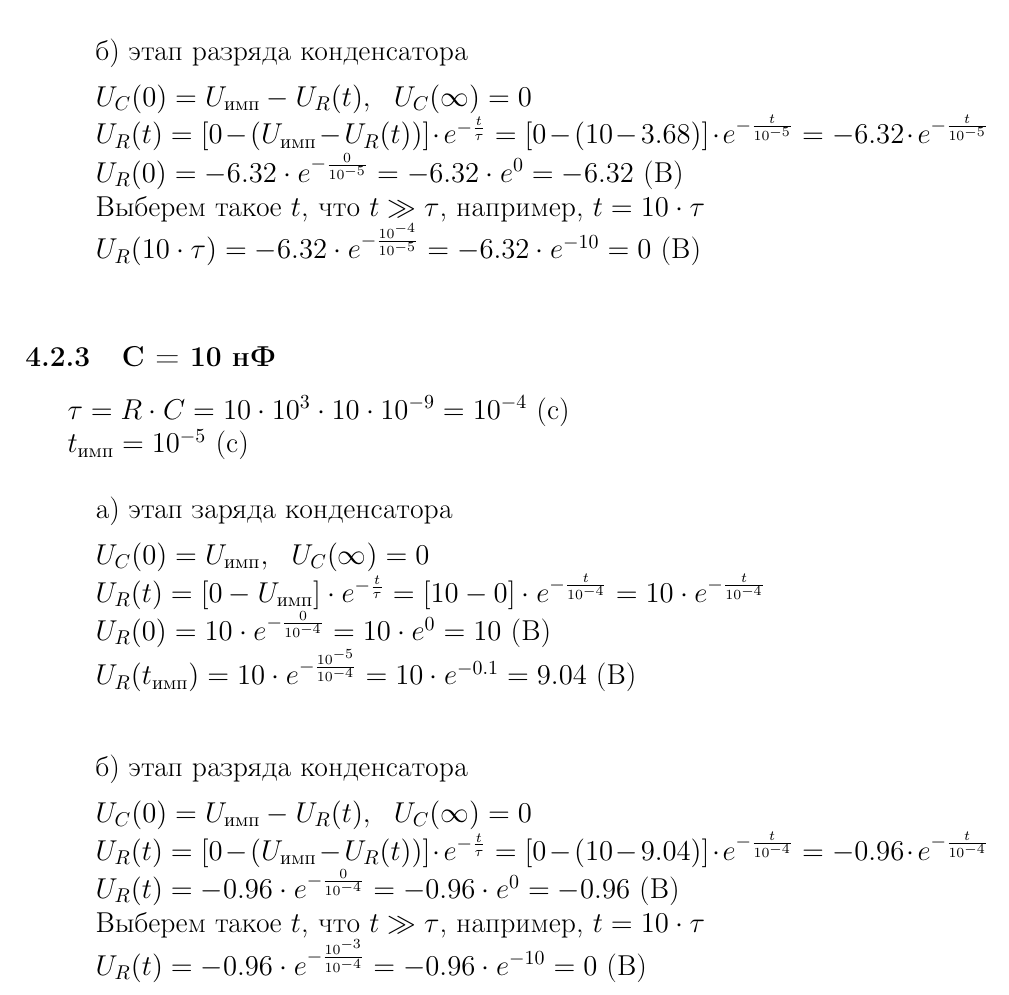
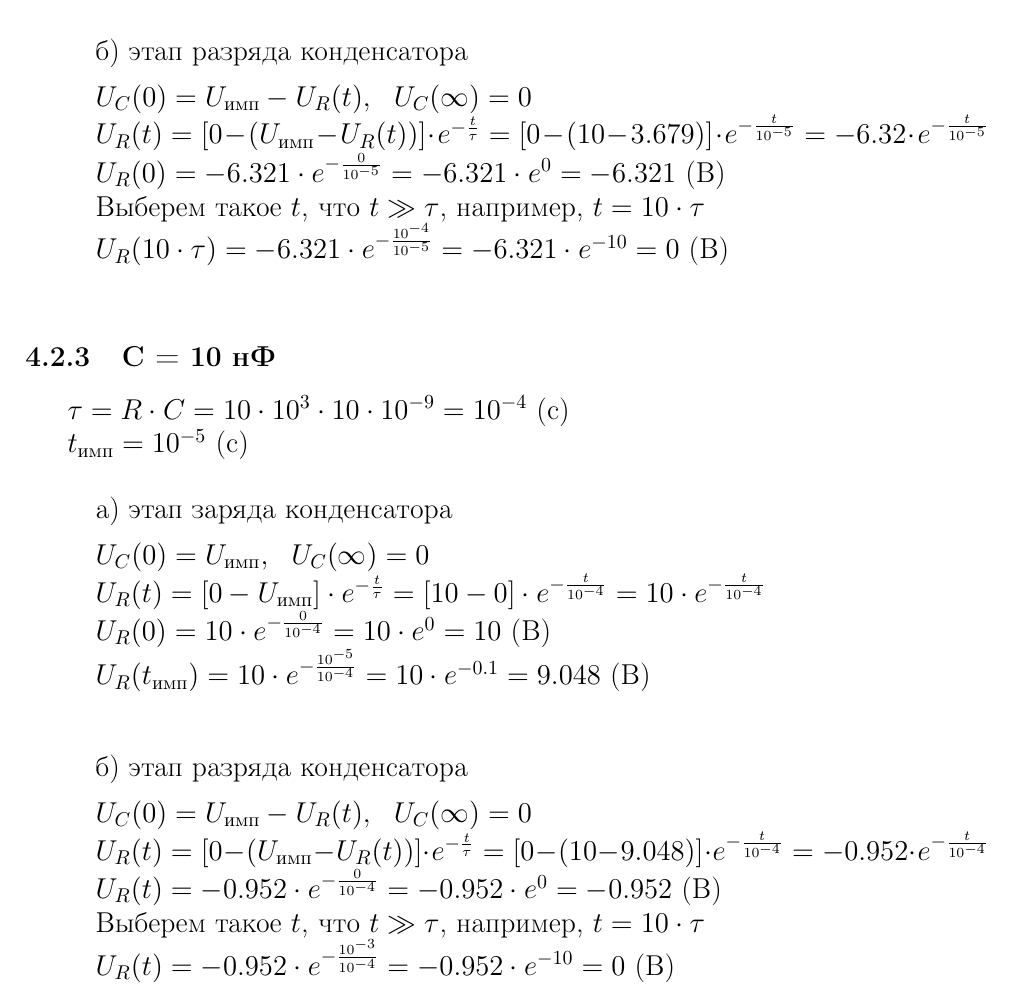
Before and after one commit to lamtev/electro-labs, a LaTeX document (lab2/report.tex): part of page 4 of 12, cut so that both start at the same text. Compiled offline with pdfLaTeX.

Commit message:
expand accuracy

```diff
--- a/lab2/report.tex
+++ b/lab2/report.tex
@@ -129,10 +129,10 @@ U_C(t) = [U_C(0) - U_C(\infty)] \cdot e^{-\frac{t}{\tau}} + U_C(\infty)
 \item[] б) этап разряда конденсатора
 
 		$U_C(0)	= U_\text{имп} - U_R(t),\ \ U_C(\infty) = 0$\\
-		$U_R(t) = [0 - (U_\text{имп} - U_R(t))] \cdot e^{-\frac{t}{\tau}} = [0 - (10 - 3.68)] \cdot e^{-\frac{t}{10^{-5}}} = -6.32 \cdot e^{-\frac{t}{10^{-5}}}$\\
-		$U_R(0) = -6.32 \cdot e^{-\frac{0}{10^{-5}}} = -6.32 \cdot e^0 = -6.32$ (В)\\
+		$U_R(t) = [0 - (U_\text{имп} - U_R(t))] \cdot e^{-\frac{t}{\tau}} = [0 - (10 - 3.679)] \cdot e^{-\frac{t}{10^{-5}}} = -6.32 \cdot e^{-\frac{t}{10^{-5}}}$\\
+		$U_R(0) = -6.321 \cdot e^{-\frac{0}{10^{-5}}} = -6.321 \cdot e^0 = -6.321$ (В)\\
 		Выберем такое $t$, что $t \gg \tau$, например, $t = 10 \cdot \tau$ \\
-		$U_R(10 \cdot \tau)	= -6.32 \cdot e^{-\frac{10^{-4}}{10^{-5}}} = -6.32 \cdot e^{-10} = 0$ (В)\\
+		$U_R(10 \cdot \tau)	= -6.321 \cdot e^{-\frac{10^{-4}}{10^{-5}}} = -6.321 \cdot e^{-10} = 0$ (В)\\
 
 \end{itemize}
 
@@ -148,15 +148,15 @@ U_C(t) = [U_C(0) - U_C(\infty)] \cdot e^{-\frac{t}{\tau}} + U_C(\infty)
 		$U_C(0)	= U_\text{имп},\ \ U_C(\infty) = 0$\\
 		$U_R(t) = [0 - U_\text{имп}] \cdot e^{-\frac{t}{\tau}} = [10 - 0] \cdot e^{-\frac{t}{10^{-4}}} = 10 \cdot e^{-\frac{t}{10^{-4}}}$\\
 		$U_R(0) = 10 \cdot e^{-\frac{0}{10^{-4}}} = 10 \cdot e^0 = 10$ (В)\\
-		$U_R(t_\text{имп}) = 10 \cdot e^{-\frac{10^{-5}}{10^{-4}}} = 10 \cdot e^{-0.1} = 9.04$ (В)\\
+		$U_R(t_\text{имп}) = 10 \cdot e^{-\frac{10^{-5}}{10^{-4}}} = 10 \cdot e^{-0.1} = 9.048$ (В)\\
 
 \item[] б) этап разряда конденсатора
 
 		$U_C(0)	= U_\text{имп} - U_R(t),\ \ U_C(\infty) = 0$\\
-		$U_R(t) = [0 - (U_\text{имп} - U_R(t))] \cdot e^{-\frac{t}{\tau}} = [0 - (10 - 9.04)] \cdot e^{-\frac{t}{10^{-4}}} = -0.96 \cdot e^{-\frac{t}{10^{-4}}}$\\
-		$U_R(t) = -0.96 \cdot e^{-\frac{0}{10^{-4}}} = -0.96 \cdot e^0 = -0.96$ (В)\\
+		$U_R(t) = [0 - (U_\text{имп} - U_R(t))] \cdot e^{-\frac{t}{\tau}} = [0 - (10 - 9.048)] \cdot e^{-\frac{t}{10^{-4}}} = -0.952 \cdot e^{-\frac{t}{10^{-4}}}$\\
+		$U_R(t) = -0.952 \cdot e^{-\frac{0}{10^{-4}}} = -0.952 \cdot e^0 = -0.952$ (В)\\
 		Выберем такое $t$, что $t \gg \tau$, например, $t = 10 \cdot \tau$ \\
-		$U_R(t) = -0.96 \cdot e^{-\frac{10^{-3}}{10^{-4}}} = -0.96 \cdot e^{-10} = 0$ (В)\\
+		$U_R(t) = -0.952 \cdot e^{-\frac{10^{-3}}{10^{-4}}} = -0.952 \cdot e^{-10} = 0$ (В)\\
 
 \end{itemize}
 
```
Also changed, not shown: lab2/report.tex (21 more changed lines).
